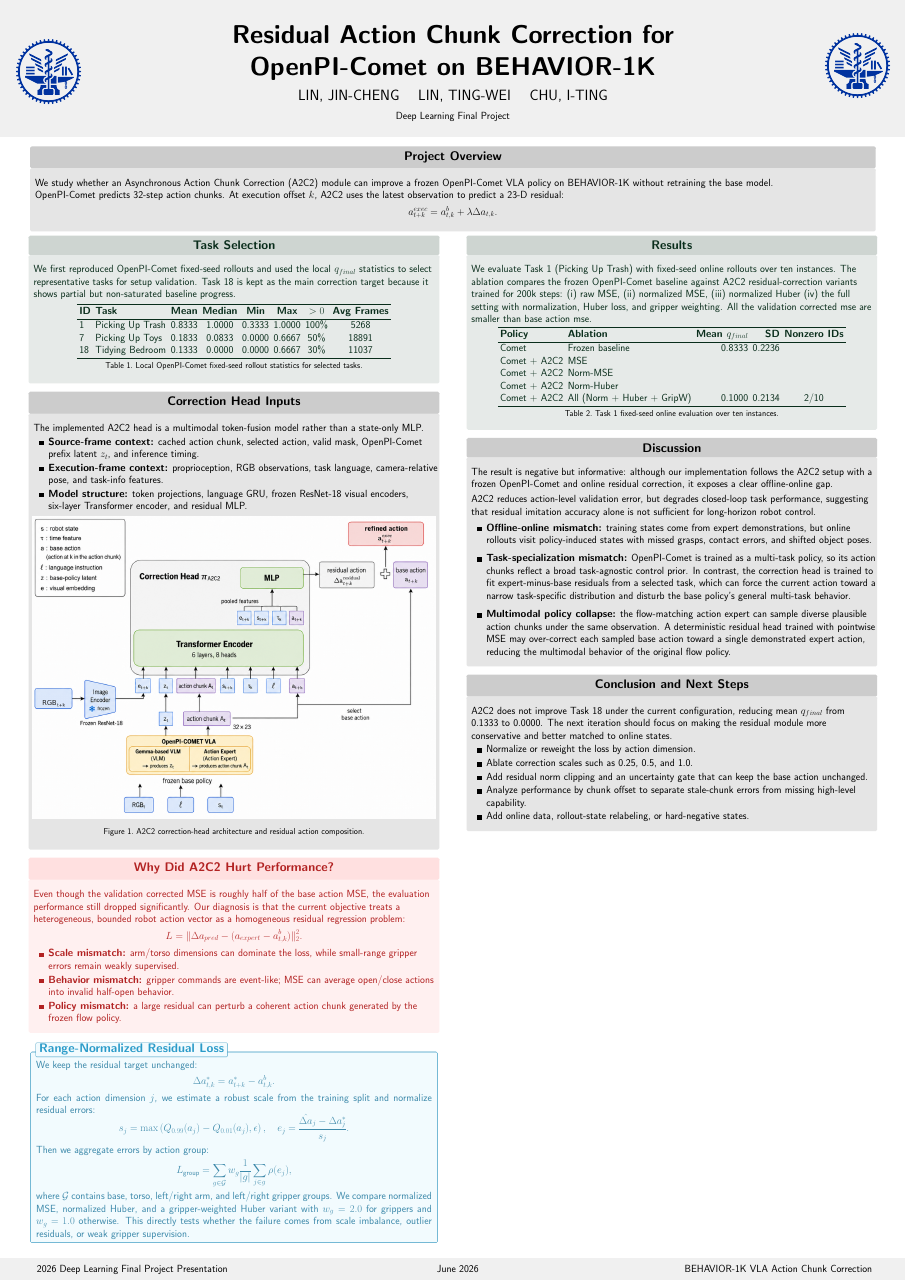
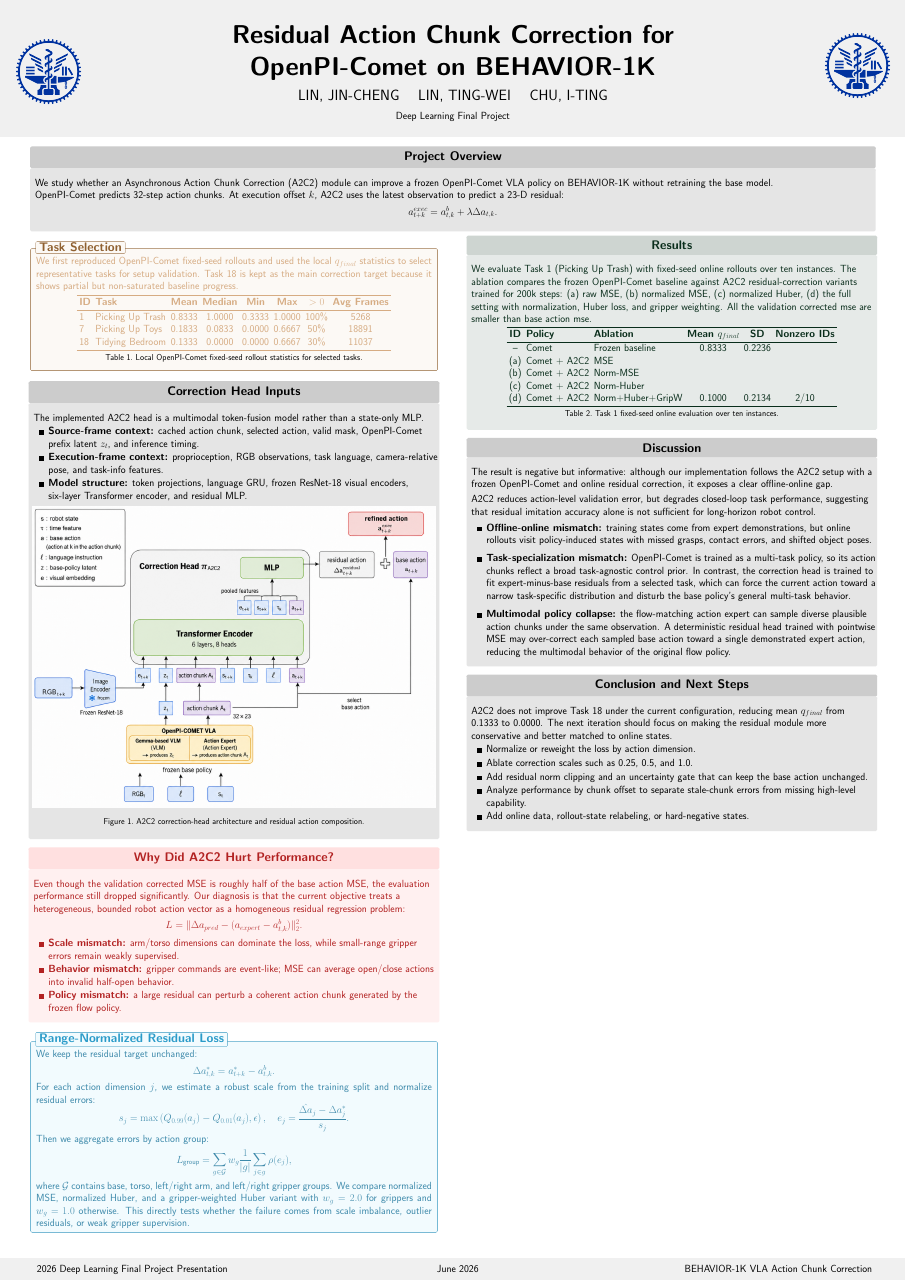
Before and after one commit to DennisRapheal/2026-DLP-Final-Project-Report, a LaTeX poster (main.tex): the whole page. Compiled offline with pdfLaTeX.

Commit message:
result idx
merge discussion

```diff
--- a/main.tex
+++ b/main.tex
@@ -113,7 +113,7 @@
 
 		\begin{column}{\colwidth}
 
-			\begin{exampleblock}{Task Selection}
+			\begin{exabox}{Task Selection}
 
 				We first reproduced OpenPI-Comet fixed-seed rollouts and used the local
 				$q_{final}$ statistics to select representative tasks for setup validation.
@@ -135,7 +135,7 @@
 					\caption{Local OpenPI-Comet fixed-seed rollout statistics for selected tasks.}
 				\end{table}
 
-			\end{exampleblock}
+			\end{exabox}
 
 
 			\begin{block}{Correction Head Inputs}
@@ -220,20 +220,20 @@
 				We evaluate Task 1 (Picking Up Trash) with fixed-seed online rollouts over
 				ten instances.  The ablation compares the frozen OpenPI-Comet baseline
 				against A2C2 residual-correction variants trained for 200k steps:
-				(i) raw MSE, (ii) normalized MSE, (iii) normalized Huber (iv) the full setting with
+				(a) raw MSE, (b) normalized MSE, (c) normalized Huber, (d) the full setting with
 				normalization, Huber loss, and gripper weighting. All the validation corrected mse are smaller than base action mse.
 
 				\begin{table}
 						\centering
-						\begin{tabular}{l l r r c}
+						\begin{tabular}{c l l c c c}
 								\toprule
-								\textbf{Policy} & \textbf{Ablation} & \textbf{Mean $q_{final}$} & \textbf{SD} & \textbf{Nonzero IDs} \\
+								\textbf{ID} & \textbf{Policy} & \textbf{Ablation} & \textbf{Mean $q_{final}$} & \textbf{SD} & \textbf{Nonzero IDs} \\
 								\midrule
-								Comet & Frozen baseline & 0.8333 & 0.2236 & \\
-								Comet + A2C2 & MSE &  &  &  \\
-								Comet + A2C2 & Norm-MSE &  &  &  \\
-								Comet + A2C2 & Norm-Huber &  &  &  \\
-								Comet + A2C2 & All (Norm + Huber + GripW) & 0.1000 & 0.2134 & 2/10 \\
+								-- & Comet & Frozen baseline & 0.8333 & 0.2236 & \\
+								(a) & Comet + A2C2 & MSE &  &  &  \\
+								(b) & Comet + A2C2 & Norm-MSE &  &  &  \\
+								(c) & Comet + A2C2 & Norm-Huber &  &  &  \\
+								(d) & Comet + A2C2 & Norm+Huber+GripW & 0.1000 & 0.2134 & 2/10 \\
 								\bottomrule
 						\end{tabular}
 						\caption{Task 1 fixed-seed online evaluation over ten instances.}
```
